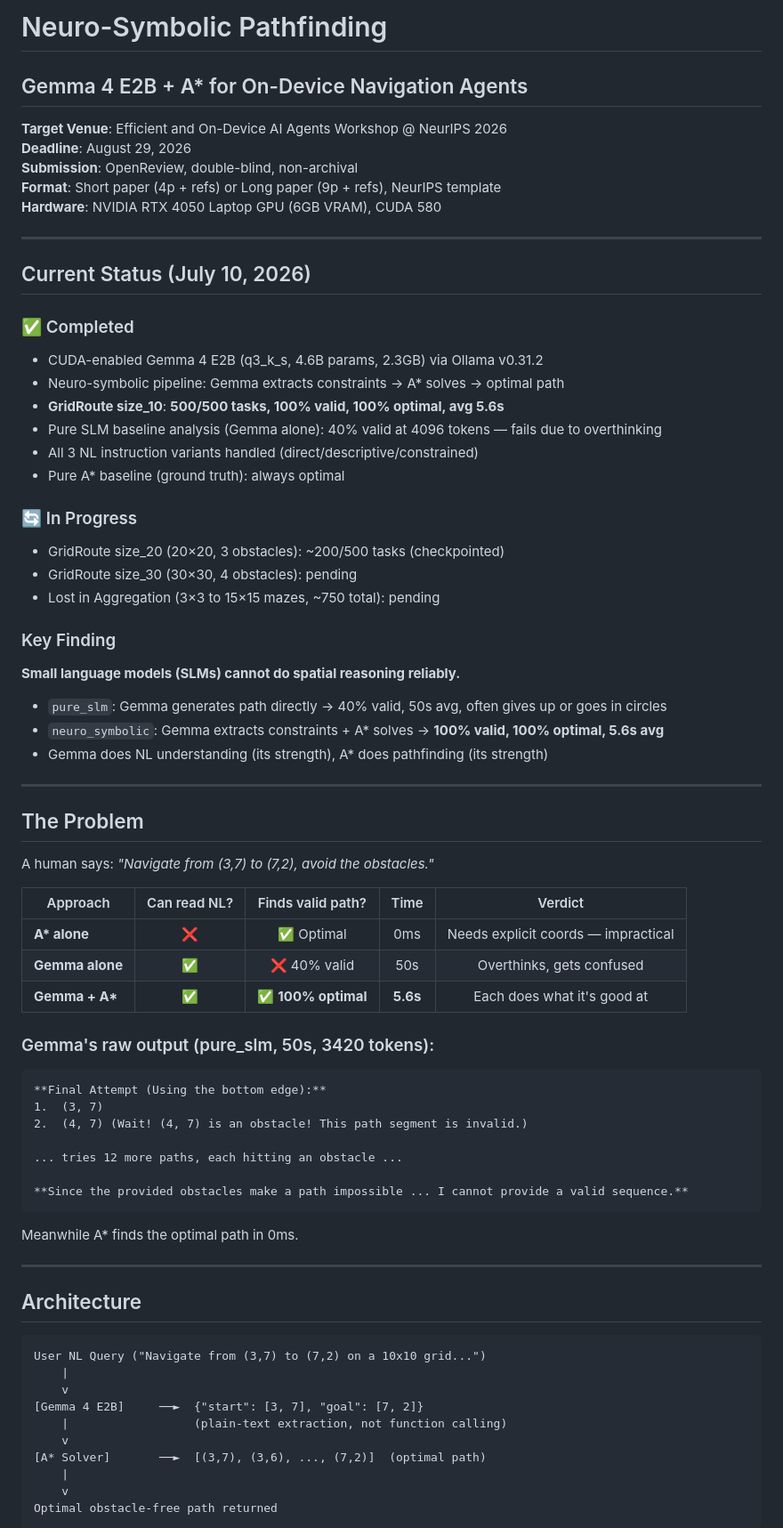
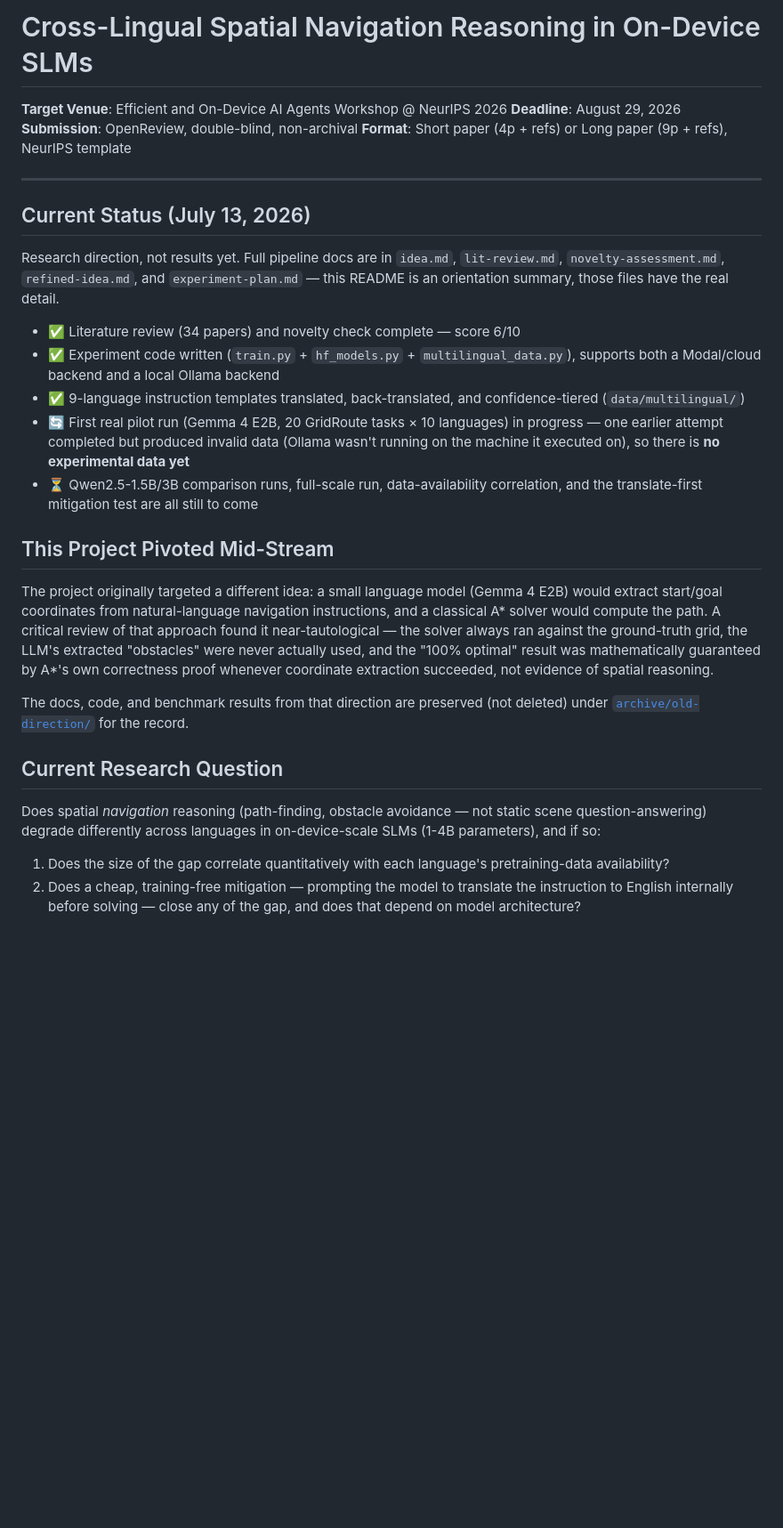
Before and after one commit to Vedang-P/chess-slm-benchmark, a Markdown page: README.md, the part around one of its changes. Shown at 89% size. GitHub-like rendering; blank space fills up the shorter version.

````diff
--- a/README.md
+++ b/README.md
@@ -1,73 +1,50 @@
-# Neuro-Symbolic Pathfinding
-## Gemma 4 E2B + A\* for On-Device Navigation Agents
+# Cross-Lingual Spatial Navigation Reasoning in On-Device SLMs
 
 **Target Venue**: Efficient and On-Device AI Agents Workshop @ NeurIPS 2026
 **Deadline**: August 29, 2026
 **Submission**: OpenReview, double-blind, non-archival
 **Format**: Short paper (4p + refs) or Long paper (9p + refs), NeurIPS template
-**Hardware**: NVIDIA RTX 4050 Laptop GPU (6GB VRAM), CUDA 580
 
 ---
 
-## Current Status (July 10, 2026)
+## Current Status (July 13, 2026)
 
-### ✅ Completed
-- CUDA-enabled Gemma 4 E2B (q3_k_s, 4.6B params, 2.3GB) via Ollama v0.31.2
-- Neuro-symbolic pipeline: Gemma extracts constraints → A* solves → optimal path
-- **GridRoute size_10**: **500/500 tasks, 100% valid, 100% optimal, avg 5.6s**
-- Pure SLM baseline analysis (Gemma alone): 40% valid at 4096 tokens — fails due to overthinking
-- All 3 NL instruction variants handled (direct/descriptive/constrained)
-- Pure A* baseline (ground truth): always optimal
+Research direction, not results yet. Full pipeline docs are in `idea.md`, `lit-review.md`,
+`novelty-assessment.md`, `refined-idea.md`, and `experiment-plan.md` — this README is an
+orientation summary, those files have the real detail.
 
-### 🔄 In Progress
-- GridRoute size_20 (20×20, 3 obstacles): ~200/500 tasks (checkpointed)
-- GridRoute size_30 (30×30, 4 obstacles): pending
-- Lost in Aggregation (3×3 to 15×15 mazes, ~750 total): pending
+- ✅ Literature review (34 papers) and novelty check complete — score 6/10
+- ✅ Experiment code written (`train.py` + `hf_models.py` + `multilingual_data.py`), supports
+  both a Modal/cloud backend and a local Ollama backend
+- ✅ 9-language instruction templates translated, back-translated, and confidence-tiered
+  (`data/multilingual/`)
+- 🔄 First real pilot run (Gemma 4 E2B, 20 GridRoute tasks × 10 languages) in progress —
+  one earlier attempt completed but produced invalid data (Ollama wasn't running on the
+  machine it executed on), so there is **no experimental data yet**
+- ⏳ Qwen2.5-1.5B/3B comparison runs, full-scale run, data-availability correlation, and the
+  translate-first mitigation test are all still to come
 
-### Key Finding
-**Small language models (SLMs) cannot do spatial reasoning reliably.**
-- `pure_slm`: Gemma generates path directly → 40% valid, 50s avg, often gives up or goes in circles
-- `neuro_symbolic`: Gemma extracts constraints + A* solves → **100% valid, 100% optimal, 5.6s avg**
-- Gemma does NL understanding (its strength), A* does pathfinding (its strength)
+## This Project Pivoted Mid-Stream
 
----
+The project originally targeted a different idea: a small language model (Gemma 4 E2B) would
+extract start/goal coordinates from natural-language navigation instructions, and a classical A*
+solver would compute the path. A critical review of that approach found it near-tautological — the
+solver always ran against the ground-truth grid, the LLM's extracted "obstacles" were never
+actually used, and the "100% optimal" result was mathematically guaranteed by A*'s own correctness
+proof whenever coordinate extraction succeeded, not evidence of spatial reasoning.
 
-## The Problem
+The docs, code, and benchmark results from that direction are preserved (not deleted) under
+[`archive/old-direction/`](archive/old-direction/) for the record.
 
-A human says: *"Navigate from (3,7) to (7,2), avoid the obstacles."*
+## Current Research Question
 
-| Approach | Can read NL? | Finds valid path? | Time | Verdict |
-|----------|:-----------:|:-----------------:|:----:|:-------:|
-| **A\* alone** | ❌ | ✅ Optimal | 0ms | Needs explicit coords — impractical |
-| **Gemma alone** | ✅ | ❌ 40% valid | 50s | Overthinks, gets confused |
-| **Gemma + A\*** | ✅ | ✅ **100% optimal** | **5.6s** | Each does what it's good at |
+Does spatial *navigation* reasoning (path-finding, obstacle avoidance — not static scene
+question-answering) degrade differently across languages in on-device-scale SLMs (1-4B
+parameters), and if so:
 
-### Gemma's raw output (pure_slm, 50s, 3420 tokens):
-```
-**Final Attempt (Using the bottom edge):**
-1.  (3, 7)
-2.  (4, 7) (Wait! (4, 7) is an obstacle! This path segment is invalid.)
+1. Does the size of the gap correlate quantitatively with each language's pretraining-data
+   availability?
+2. Does a cheap, training-free mitigation — prompting the model to translate the instruction to
+   English internally before solving — close any of the gap, and does that depend on model
+   architecture?
 
-... tries 12 more paths, each hitting an obstacle ...
-
-**Since the provided obstacles make a path impossible ... I cannot provide a valid sequence.**
-```
-Meanwhile A* finds the optimal path in 0ms.
-
----
-
-## Architecture
-
-```
-User NL Query ("Navigate from (3,7) to (7,2) on a 10x10 grid...")
-    |
-    v
-[Gemma 4 E2B]     ──►  {"start": [3, 7], "goal": [7, 2]}
-    |                  (plain-text extraction, not function calling)
-    v
-[A* Solver]       ──►  [(3,7), (3,6), ..., (7,2)]  (optimal path)
-    |
-    v
-Optimal obstacle-free path returned
-```
-
````
Also changed, not shown: other parts of README.md (+67 -100 lines).
